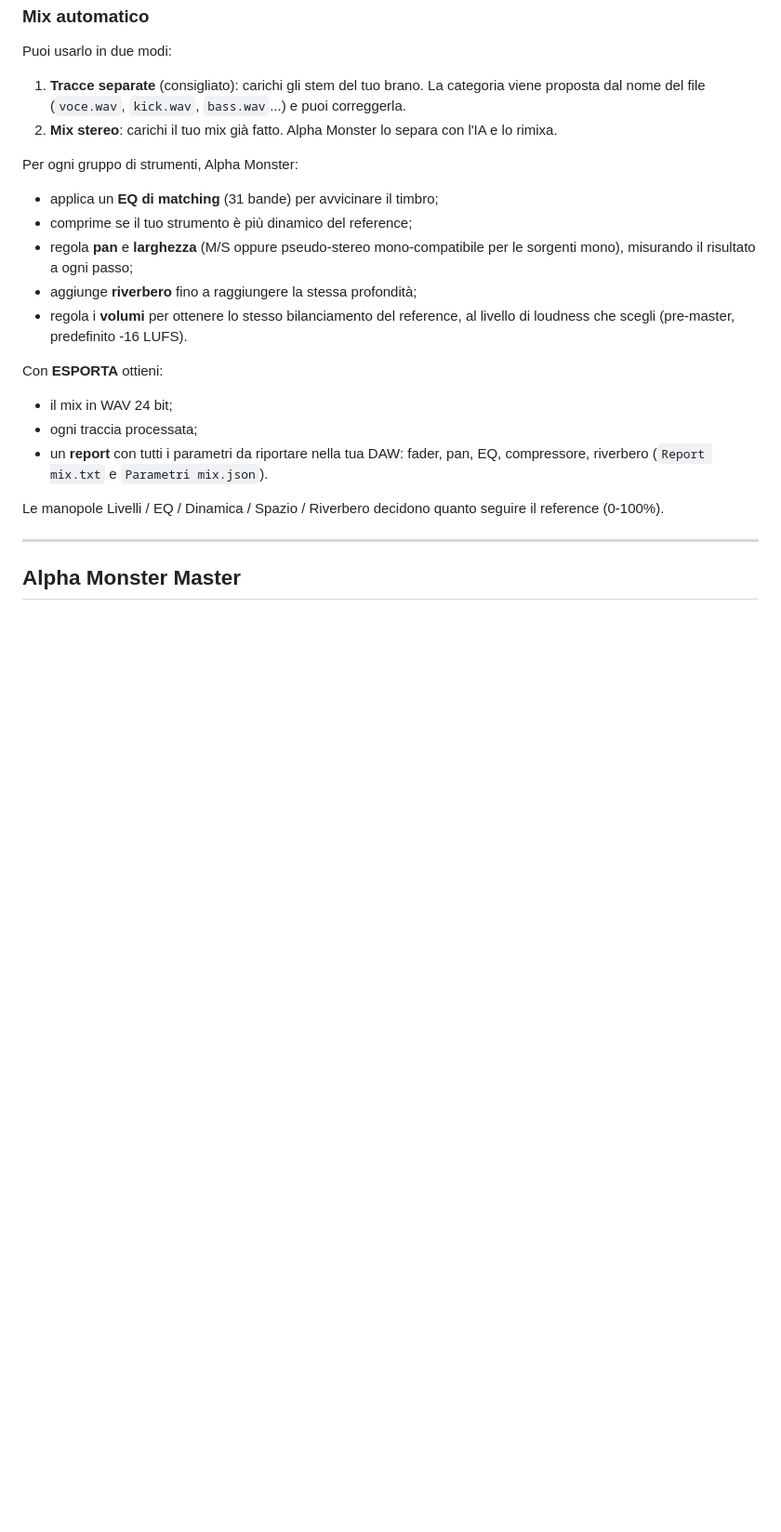
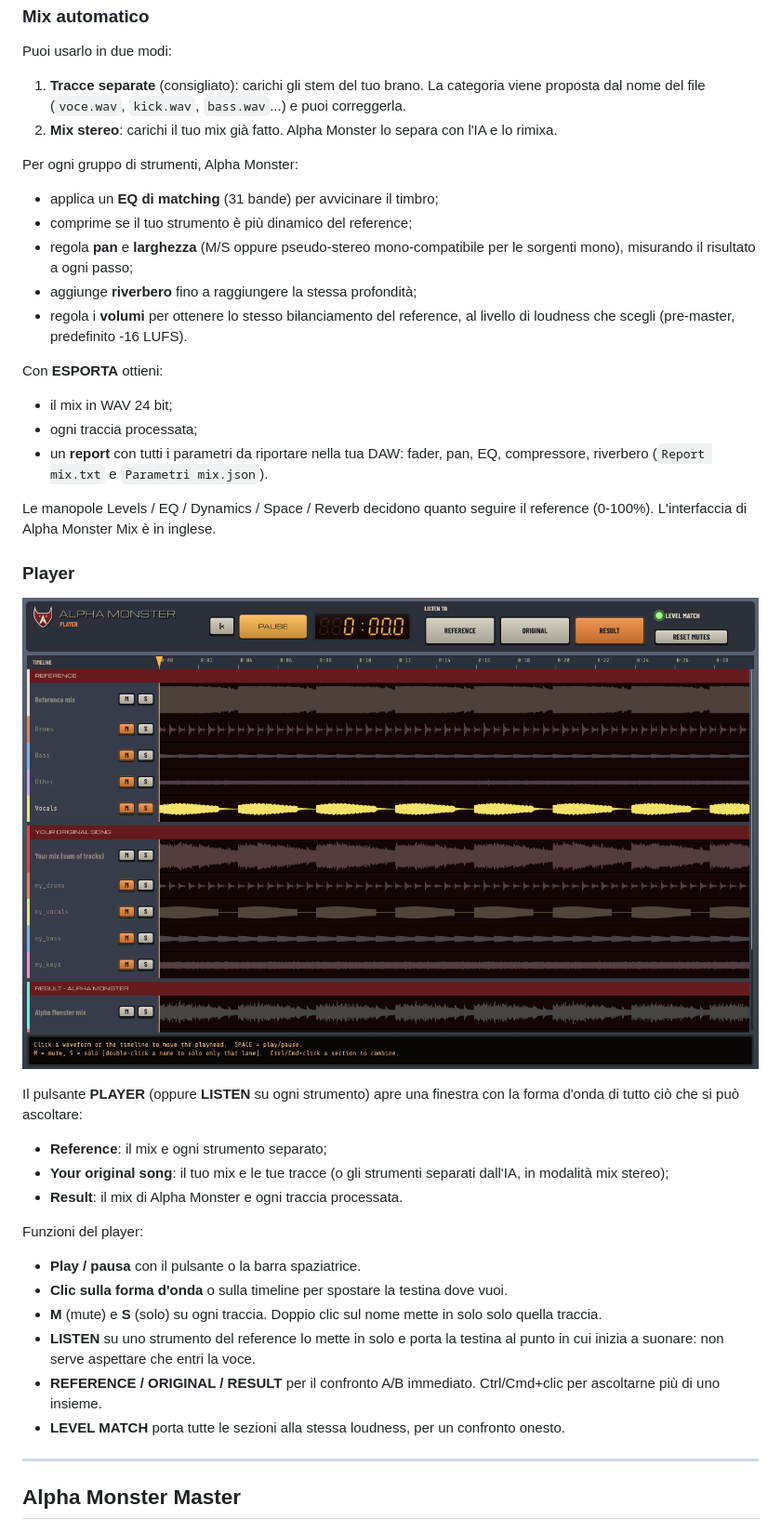
Before and after one commit to djfabiobachata/Alpha-Monster, a Markdown page: README.md, the part around the change. Shown at 93% size. Rendered like a GitHub page; pictures changed too: docs/player.png (added); blank space fills up the shorter version.

```diff
--- a/README.md
+++ b/README.md
@@ -54,7 +54,26 @@ Con **ESPORTA** ottieni:
 - ogni traccia processata;
 - un **report** con tutti i parametri da riportare nella tua DAW: fader, pan, EQ, compressore, riverbero (`Report mix.txt` e `Parametri mix.json`).
 
-Le manopole Livelli / EQ / Dinamica / Spazio / Riverbero decidono quanto seguire il reference (0-100%).
+Le manopole Levels / EQ / Dynamics / Space / Reverb decidono quanto seguire il reference (0-100%). L'interfaccia di Alpha Monster Mix è in inglese.
+
+### Player
+
+![Player](docs/player.png)
+
+Il pulsante **PLAYER** (oppure **LISTEN** su ogni strumento) apre una finestra con la forma d'onda di tutto ciò che si può ascoltare:
+
+- **Reference**: il mix e ogni strumento separato;
+- **Your original song**: il tuo mix e le tue tracce (o gli strumenti separati dall'IA, in modalità mix stereo);
+- **Result**: il mix di Alpha Monster e ogni traccia processata.
+
+Funzioni del player:
+
+- **Play / pausa** con il pulsante o la barra spaziatrice.
+- **Clic sulla forma d'onda** o sulla timeline per spostare la testina dove vuoi.
+- **M** (mute) e **S** (solo) su ogni traccia. Doppio clic sul nome mette in solo solo quella traccia.
+- **LISTEN** su uno strumento del reference lo mette in solo e porta la testina al punto in cui inizia a suonare: non serve aspettare che entri la voce.
+- **REFERENCE / ORIGINAL / RESULT** per il confronto A/B immediato. Ctrl/Cmd+clic per ascoltarne più di uno insieme.
+- **LEVEL MATCH** porta tutte le sezioni alla stessa loudness, per un confronto onesto.
 
 ---
 
```
Also changed, not shown: docs/INSTALLAZIONE.md (+8 -6 lines), docs/RELEASE_NOTES.md (+5 -0 lines), docs/mix.png, 15 other files.
